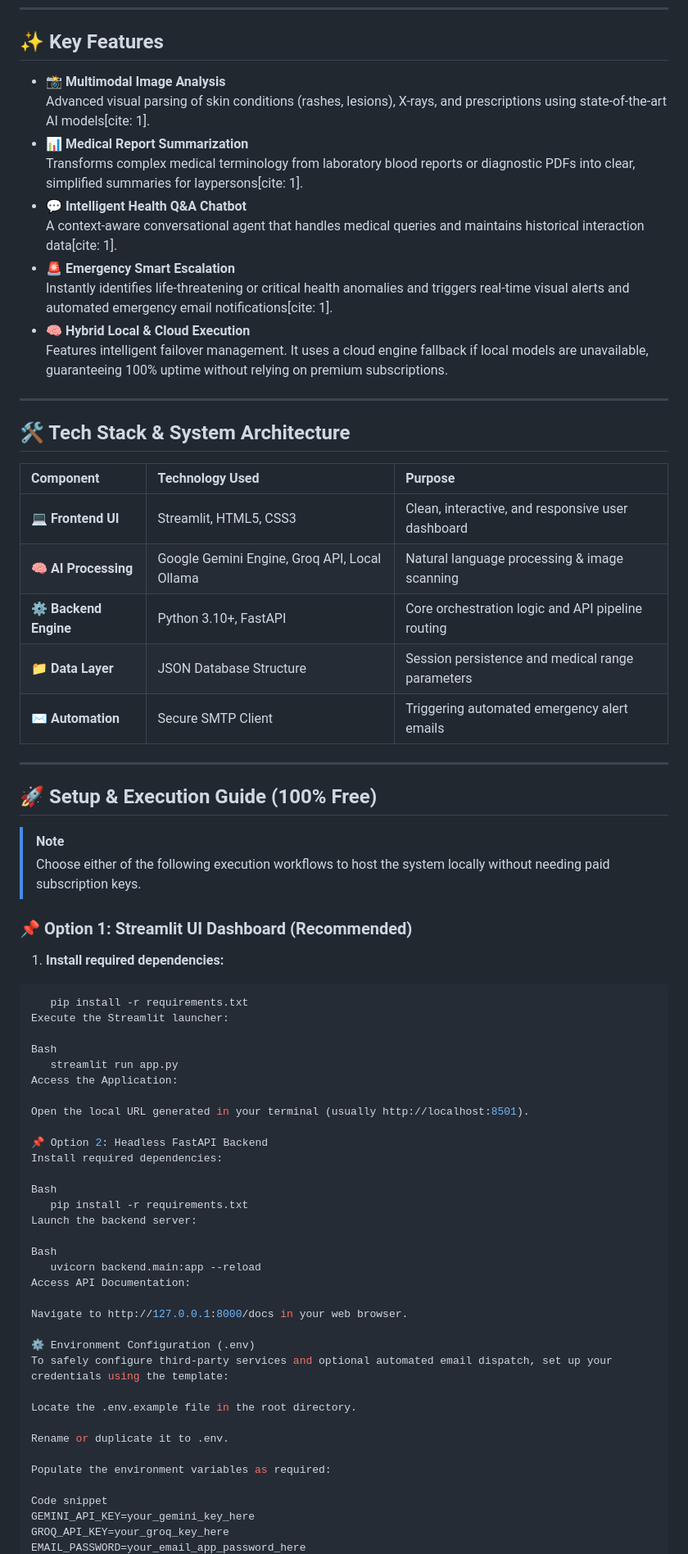
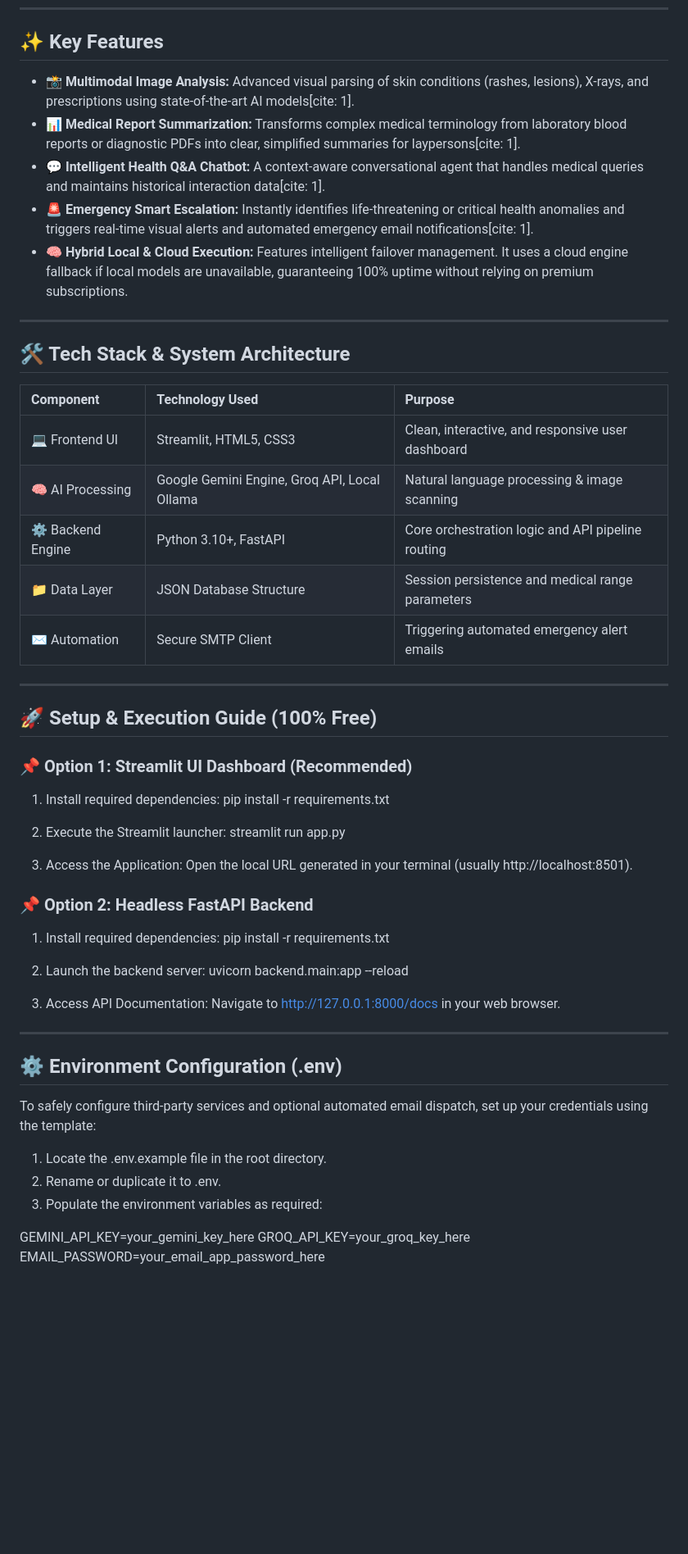
Before and after one commit to Muneeb1272/Artificial-Intelligence, a Markdown page: README.md, the part around one of its changes. Shown at 82% size. Drawn GitHub-style; blank space fills up the shorter version.

````diff
--- a/README.md
+++ b/README.md
@@ -25,16 +18,11 @@ An intelligent, cross-platform, and multi-modal AI-powered healthcare applicatio
 
 ## ✨ Key Features
 
-* **📸 Multimodal Image Analysis**
-  Advanced visual parsing of skin conditions (rashes, lesions), X-rays, and prescriptions using state-of-the-art AI models[cite: 1].
-* **📊 Medical Report Summarization**
-  Transforms complex medical terminology from laboratory blood reports or diagnostic PDFs into clear, simplified summaries for laypersons[cite: 1].
-* **💬 Intelligent Health Q&A Chatbot**
-  A context-aware conversational agent that handles medical queries and maintains historical interaction data[cite: 1].
-* **🚨 Emergency Smart Escalation**
-  Instantly identifies life-threatening or critical health anomalies and triggers real-time visual alerts and automated emergency email notifications[cite: 1].
-* **🧠 Hybrid Local & Cloud Execution**
-  Features intelligent failover management. It uses a cloud engine fallback if local models are unavailable, guaranteeing 100% uptime without relying on premium subscriptions.
+* 📸 **Multimodal Image Analysis:** Advanced visual parsing of skin conditions (rashes, lesions), X-rays, and prescriptions using state-of-the-art AI models[cite: 1].
+* 📊 **Medical Report Summarization:** Transforms complex medical terminology from laboratory blood reports or diagnostic PDFs into clear, simplified summaries for laypersons[cite: 1].
+* 💬 **Intelligent Health Q&A Chatbot:** A context-aware conversational agent that handles medical queries and maintains historical interaction data[cite: 1].
+* 🚨 **Emergency Smart Escalation:** Instantly identifies life-threatening or critical health anomalies and triggers real-time visual alerts and automated emergency email notifications[cite: 1].
+* 🧠 **Hybrid Local & Cloud Execution:** Features intelligent failover management. It uses a cloud engine fallback if local models are unavailable, guaranteeing 100% uptime without relying on premium subscriptions.
 
 ---
 
@@ -42,55 +30,46 @@ An intelligent, cross-platform, and multi-modal AI-powered healthcare applicatio
 
 | Component | Technology Used | Purpose |
 | :--- | :--- | :--- |
-| 💻 **Frontend UI** | Streamlit, HTML5, CSS3 | Clean, interactive, and responsive user dashboard |
-| 🧠 **AI Processing** | Google Gemini Engine, Groq API, Local Ollama | Natural language processing & image scanning |
-| ⚙️ **Backend Engine** | Python 3.10+, FastAPI | Core orchestration logic and API pipeline routing |
-| 📁 **Data Layer** | JSON Database Structure | Session persistence and medical range parameters |
-| ✉️ **Automation** | Secure SMTP Client | Triggering automated emergency alert emails |
+| 💻 Frontend UI | Streamlit, HTML5, CSS3 | Clean, interactive, and responsive user dashboard |
+| 🧠 AI Processing | Google Gemini Engine, Groq API, Local Ollama | Natural language processing & image scanning |
+| ⚙️ Backend Engine | Python 3.10+, FastAPI | Core orchestration logic and API pipeline routing |
+| 📁 Data Layer | JSON Database Structure | Session persistence and medical range parameters |
+| ✉️ Automation | Secure SMTP Client | Triggering automated emergency alert emails |
 
 ---
 
 ## 🚀 Setup & Execution Guide (100% Free)
 
-> [!NOTE]
-> Choose either of the following execution workflows to host the system locally without needing paid subscription keys.
-
 ### 📌 Option 1: Streamlit UI Dashboard (Recommended)
 
-1. **Install required dependencies:**
-```bash
+1. Install required dependencies:
    pip install -r requirements.txt
-Execute the Streamlit launcher:
 
-Bash
+2. Execute the Streamlit launcher:
    streamlit run app.py
-Access the Application:
 
-Open the local URL generated in your terminal (usually http://localhost:8501).
+3. Access the Application: Open the local URL generated in your terminal (usually http://localhost:8501).
 
-📌 Option 2: Headless FastAPI Backend
-Install required dependencies:
+### 📌 Option 2: Headless FastAPI Backend
 
-Bash
+1. Install required dependencies:
    pip install -r requirements.txt
-Launch the backend server:
 
-Bash
+2. Launch the backend server:
    uvicorn backend.main:app --reload
-Access API Documentation:
 
-Navigate to http://127.0.0.1:8000/docs in your web browser.
+3. Access API Documentation: Navigate to http://127.0.0.1:8000/docs in your web browser.
 
-⚙️ Environment Configuration (.env)
+---
+
+## ⚙️ Environment Configuration (.env)
+
 To safely configure third-party services and optional automated email dispatch, set up your credentials using the template:
 
-Locate the .env.example file in the root directory.
+1. Locate the .env.example file in the root directory.
+2. Rename or duplicate it to .env.
+3. Populate the environment variables as required:
 
-Rename or duplicate it to .env.
-
-Populate the environment variables as required:
-
-Code snippet
 GEMINI_API_KEY=your_gemini_key_here
 GROQ_API_KEY=your_groq_key_here
 EMAIL_PASSWORD=your_email_app_password_here
````
Also changed, not shown: other parts of README.md (+11 -20 lines).
